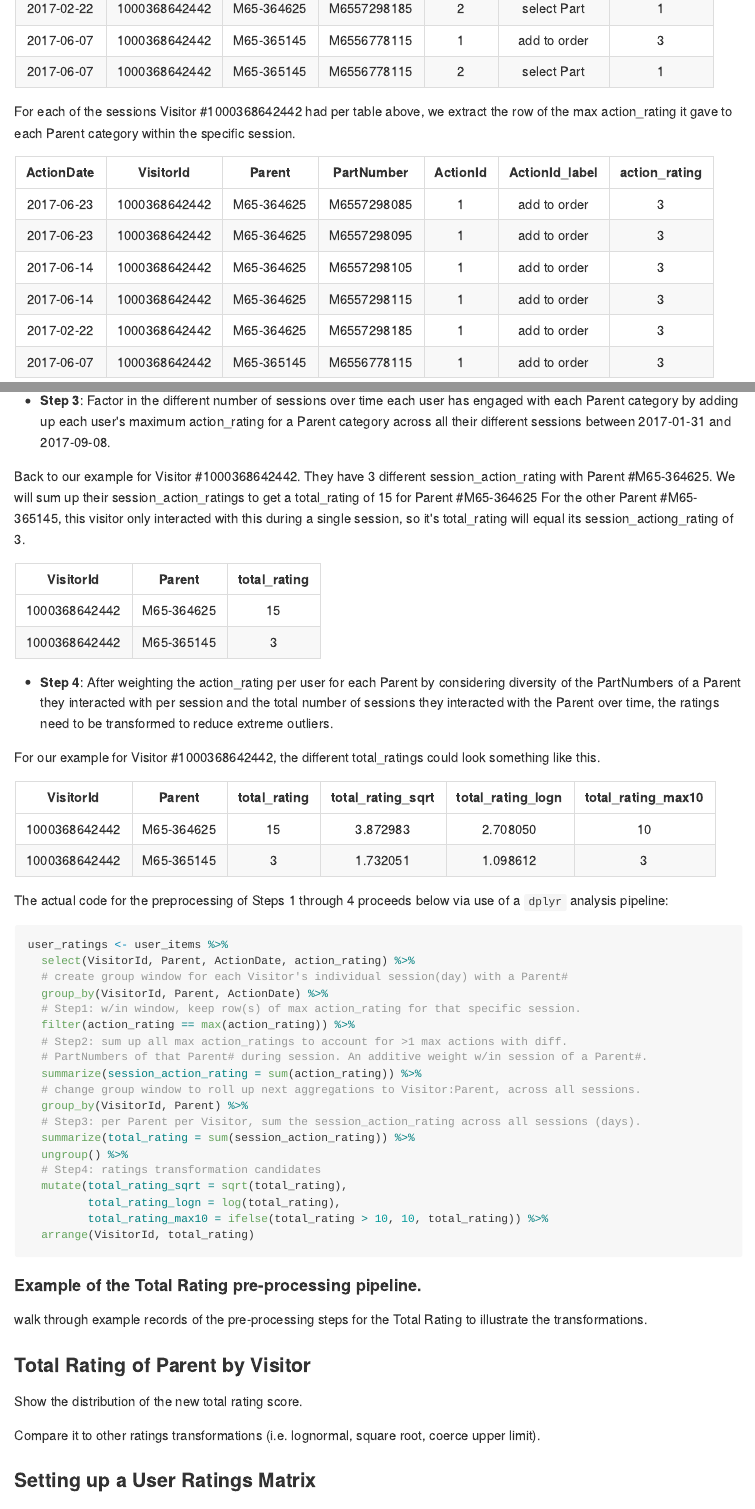
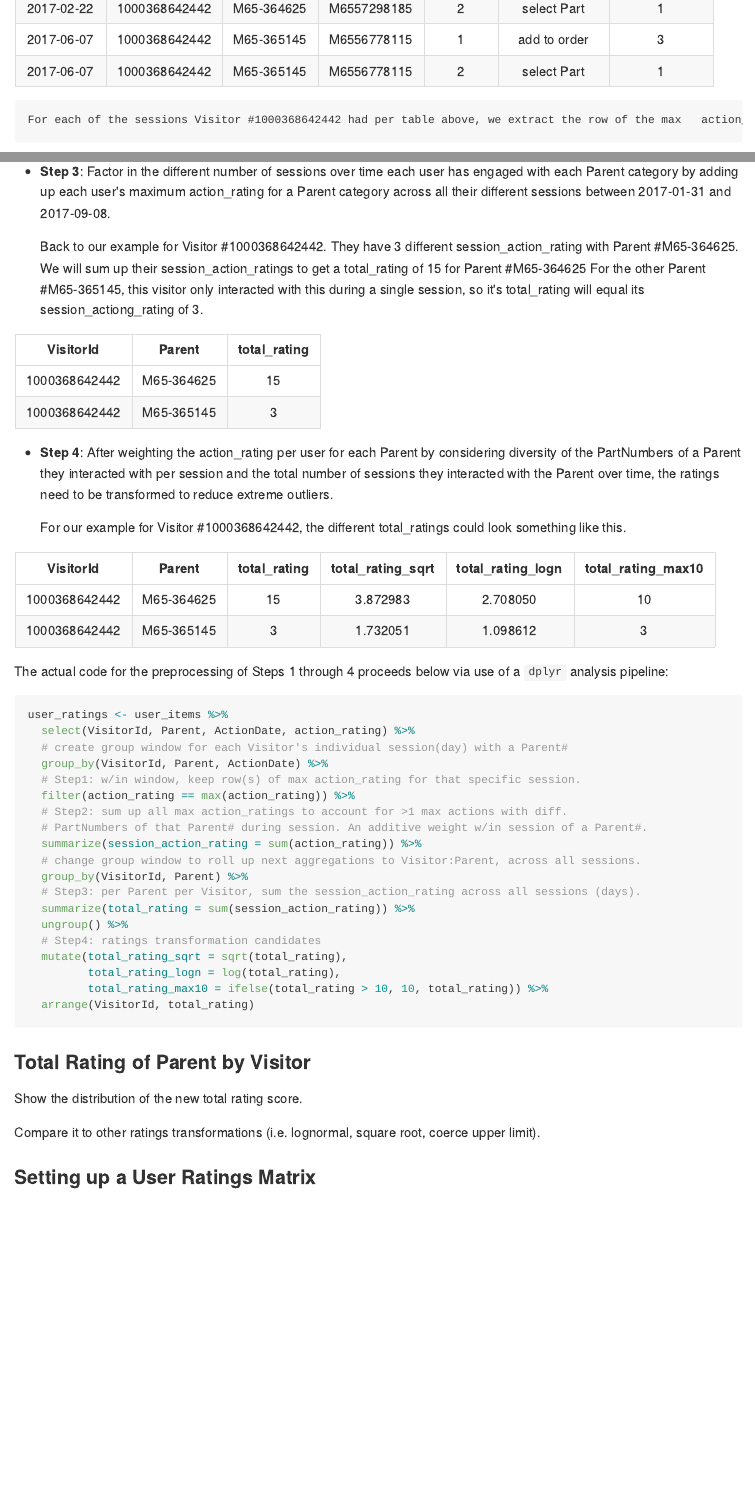
Before and after one commit to BrandonHoeft/Rec-Engine-498, an R Markdown document (EDA_and_collaborative_filtering.Rmd): the page in a window 1100 px wide, from 14370 px down before the commit and from 14340 px down after it, so that both start at the same text, and a second part further down, joined at a grey line. The pictures show the output file EDA_and_collaborative_filtering.md that the author committed with the source, drawn offline in the style of GitHub; long lines of code are wrapped.

Commit message:
updated to try and improve the indentation alignment

````diff
--- a/EDA_and_collaborative_filtering.Rmd
+++ b/EDA_and_collaborative_filtering.Rmd
@@ -632,9 +657,6 @@ user_ratings <- user_items %>%
 
 ```
 
-#### Example of the Total Rating pre-processing pipeline.
-
-walk through example records of the pre-processing steps for the Total Rating to illustrate the transformations.
 
 ### Total Rating of Parent by Visitor
 
````
Also changed, not shown: EDA_and_collaborative_filtering.md, EDA_and_collaborative_filtering.Rmd (37 more changed lines).
